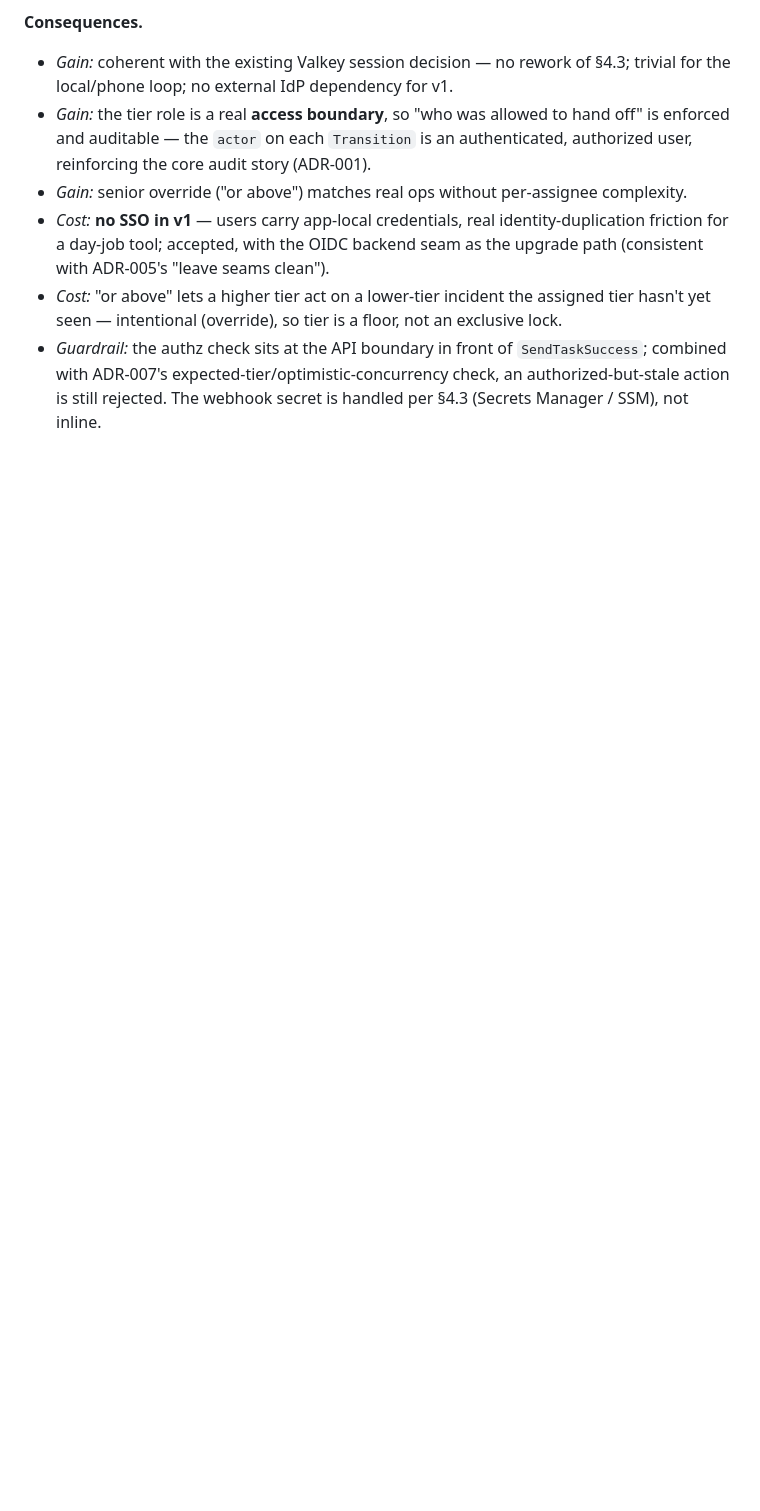
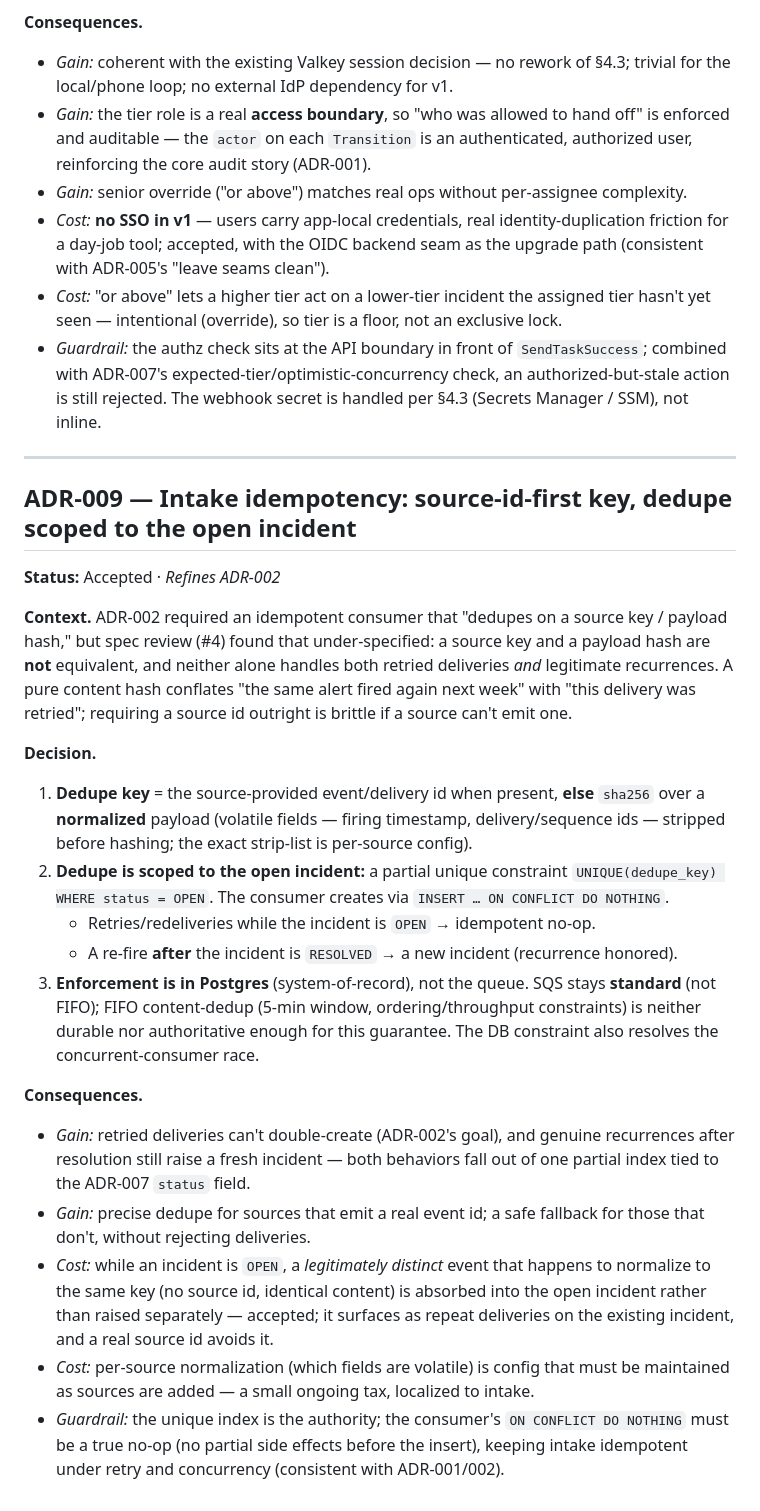
Before and after one commit to gotoplanb/watch, a Markdown page: watch-adrs.md, the part around the change. Drawn GitHub-style; blank space fills up the shorter version.

Commit message:
Add ADR-009 (intake idempotency) and update spec
Resolves spec-gap issue #4 (refines ADR-002):
- Dedupe key: source event-id if present, else sha256(normalize(payload))
- Scope: partial UNIQUE(dedupe_key) WHERE status=OPEN + ON CONFLICT DO
  NOTHING; retries while OPEN are no-ops, re-fire after RESOLVED opens
  a new incident (recurrence honored, ties to ADR-007 status)
- Enforced in Postgres (authority), SQS stays standard not FIFO

Closes #4

Co-Authored-By: Claude Opus 4.8 (1M context) <noreply@anthropic.com>

```diff
--- a/watch-adrs.md
+++ b/watch-adrs.md
@@ -127,3 +127,24 @@
 - *Cost:* **no SSO in v1** — users carry app-local credentials, real identity-duplication friction for a day-job tool; accepted, with the OIDC backend seam as the upgrade path (consistent with ADR-005's "leave seams clean").
 - *Cost:* "or above" lets a higher tier act on a lower-tier incident the assigned tier hasn't yet seen — intentional (override), so tier is a floor, not an exclusive lock.
 - *Guardrail:* the authz check sits at the API boundary in front of `SendTaskSuccess`; combined with ADR-007's expected-tier/optimistic-concurrency check, an authorized-but-stale action is still rejected. The webhook secret is handled per §4.3 (Secrets Manager / SSM), not inline.
+
+---
+
+## ADR-009 — Intake idempotency: source-id-first key, dedupe scoped to the open incident
+**Status:** Accepted · *Refines ADR-002*
+
+**Context.** ADR-002 required an idempotent consumer that "dedupes on a source key / payload hash," but spec review (#4) found that under-specified: a source key and a payload hash are **not** equivalent, and neither alone handles both retried deliveries *and* legitimate recurrences. A pure content hash conflates "the same alert fired again next week" with "this delivery was retried"; requiring a source id outright is brittle if a source can't emit one.
+
+**Decision.**
+1. **Dedupe key** = the source-provided event/delivery id when present, **else** `sha256` over a **normalized** payload (volatile fields — firing timestamp, delivery/sequence ids — stripped before hashing; the exact strip-list is per-source config).
+2. **Dedupe is scoped to the open incident:** a partial unique constraint `UNIQUE(dedupe_key) WHERE status = OPEN`. The consumer creates via `INSERT … ON CONFLICT DO NOTHING`.
+   - Retries/redeliveries while the incident is `OPEN` → idempotent no-op.
+   - A re-fire **after** the incident is `RESOLVED` → a new incident (recurrence honored).
+3. **Enforcement is in Postgres** (system-of-record), not the queue. SQS stays **standard** (not FIFO); FIFO content-dedup (5-min window, ordering/throughput constraints) is neither durable nor authoritative enough for this guarantee. The DB constraint also resolves the concurrent-consumer race.
+
+**Consequences.**
+- *Gain:* retried deliveries can't double-create (ADR-002's goal), and genuine recurrences after resolution still raise a fresh incident — both behaviors fall out of one partial index tied to the ADR-007 `status` field.
+- *Gain:* precise dedupe for sources that emit a real event id; a safe fallback for those that don't, without rejecting deliveries.
+- *Cost:* while an incident is `OPEN`, a *legitimately distinct* event that happens to normalize to the same key (no source id, identical content) is absorbed into the open incident rather than raised separately — accepted; it surfaces as repeat deliveries on the existing incident, and a real source id avoids it.
+- *Cost:* per-source normalization (which fields are volatile) is config that must be maintained as sources are added — a small ongoing tax, localized to intake.
+- *Guardrail:* the unique index is the authority; the consumer's `ON CONFLICT DO NOTHING` must be a true no-op (no partial side effects before the insert), keeping intake idempotent under retry and concurrency (consistent with ADR-001/002).
```
Also changed, not shown: watch-v1-spec.md (+1 -1 lines).
